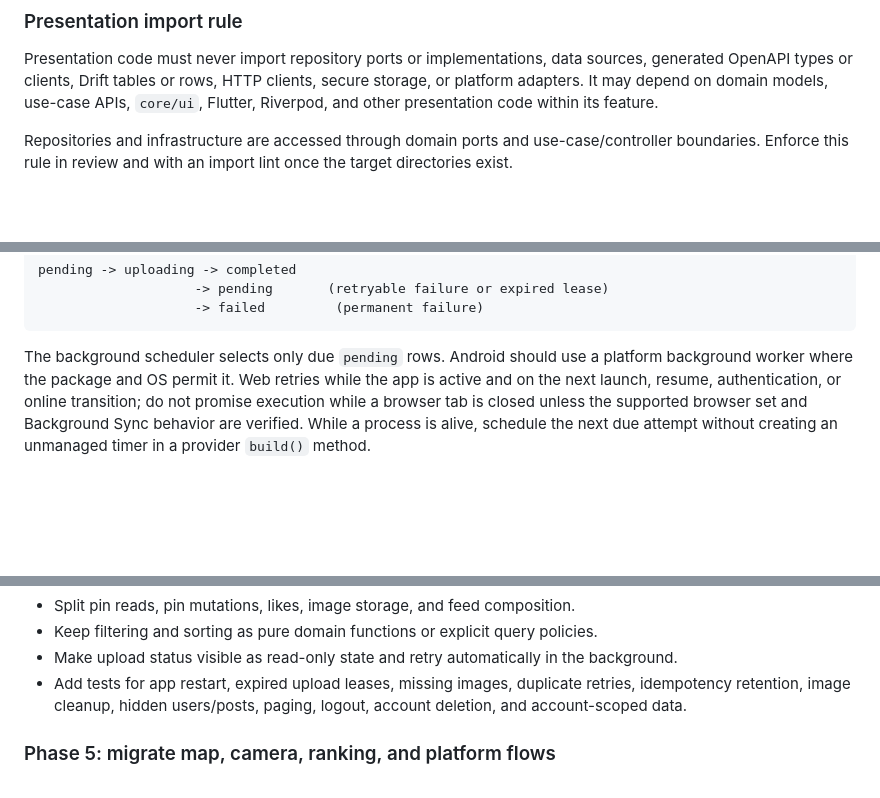
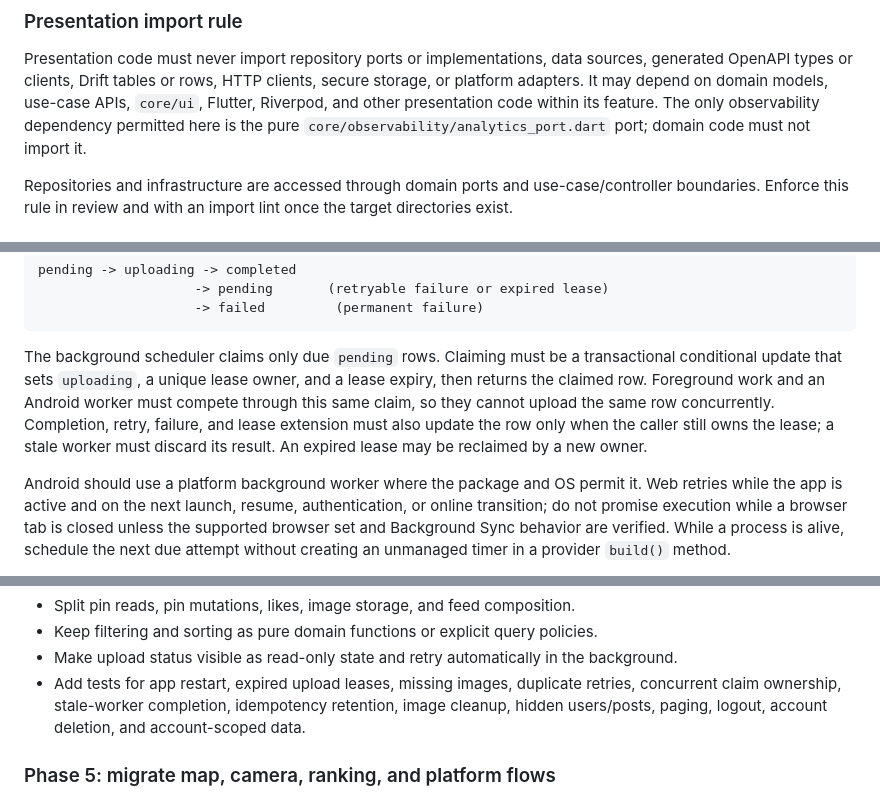
Before and after one commit to lr101/MonaServer, a Markdown page: flutter/ARCHITECTURE.md, 3 parts joined by grey strips. Rendered like a GitHub page; blank space fills up the shorter version.

Commit message:
docs: define architecture concurrency boundaries

````diff
--- a/flutter/ARCHITECTURE.md
+++ b/flutter/ARCHITECTURE.md
@@ -136,7 +136,8 @@ Presentation code must never import repository ports or implementations, data
 sources, generated OpenAPI types or clients, Drift tables or rows, HTTP
 clients, secure storage, or platform adapters. It may depend on domain models,
 use-case APIs, `core/ui`, Flutter, Riverpod, and other presentation code within
-its feature.
+its feature. The only observability dependency permitted here is the pure
+`core/observability/analytics_port.dart` port; domain code must not import it.
 
 Repositories and infrastructure are accessed through domain ports and
 use-case/controller boundaries. Enforce this rule in review and with an import
@@ -488,8 +493,16 @@ pending -> uploading -> completed
                     -> failed         (permanent failure)
 ```
 
-The background scheduler selects only due `pending` rows. Android should use a
-platform background worker where the package and OS permit it. Web retries
+The background scheduler claims only due `pending` rows. Claiming must be a
+transactional conditional update that sets `uploading`, a unique lease owner,
+and a lease expiry, then returns the claimed row. Foreground work and an
+Android worker must compete through this same claim, so they cannot upload the
+same row concurrently. Completion, retry, failure, and lease extension must
+also update the row only when the caller still owns the lease; a stale worker
+must discard its result. An expired lease may be reclaimed by a new owner.
+
+Android should use a platform background worker where the package and OS permit
+it. Web retries
 while the app is active and on the next launch, resume, authentication, or
 online transition; do not promise execution while a browser tab is closed
 unless the supported browser set and Background Sync behavior are verified.
@@ -737,8 +750,9 @@ sync pattern used by the rest of the app.
 - Make upload status visible as read-only state and retry automatically in the
   background.
 - Add tests for app restart, expired upload leases, missing images, duplicate
-  retries, idempotency retention, image cleanup, hidden users/posts, paging,
-  logout, account deletion, and account-scoped data.
+  retries, concurrent claim ownership, stale-worker completion, idempotency
+  retention, image cleanup, hidden users/posts, paging, logout, account
+  deletion, and account-scoped data.
 
 ### Phase 5: migrate map, camera, ranking, and platform flows
 
````
Also changed, not shown: other parts of flutter/ARCHITECTURE.md (+5 -1 lines).
